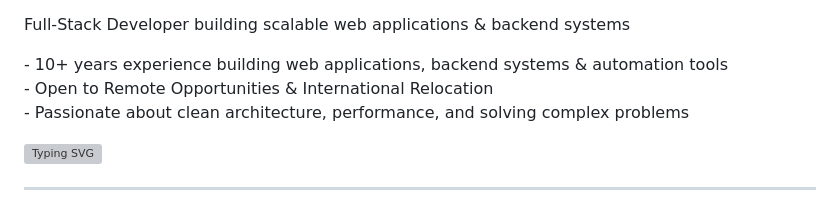
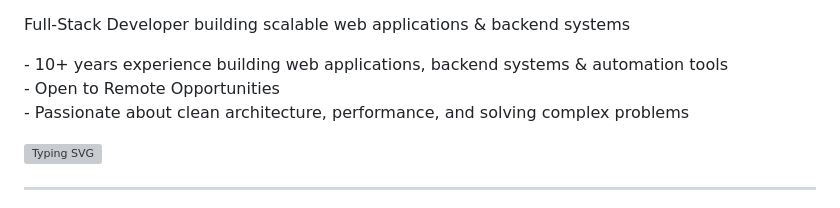
Before and after one commit to mosiiisom/mosiiisom, a Markdown page: README.md, the part around the change. Drawn GitHub-style; grey boxes are pictures that could not be loaded.

Commit message:
Update README to remove relocation mention
Removed mention of international relocation from the README.

```diff
--- a/README.md
+++ b/README.md
@@ -5,7 +5,7 @@
 
   <p>
     - 10+ years experience building web applications, backend systems & automation tools<br>
-    - Open to Remote Opportunities & International Relocation<br/>
+    - Open to Remote Opportunities<br/>
     - Passionate about clean architecture, performance, and solving complex problems
   </p>
 
```
